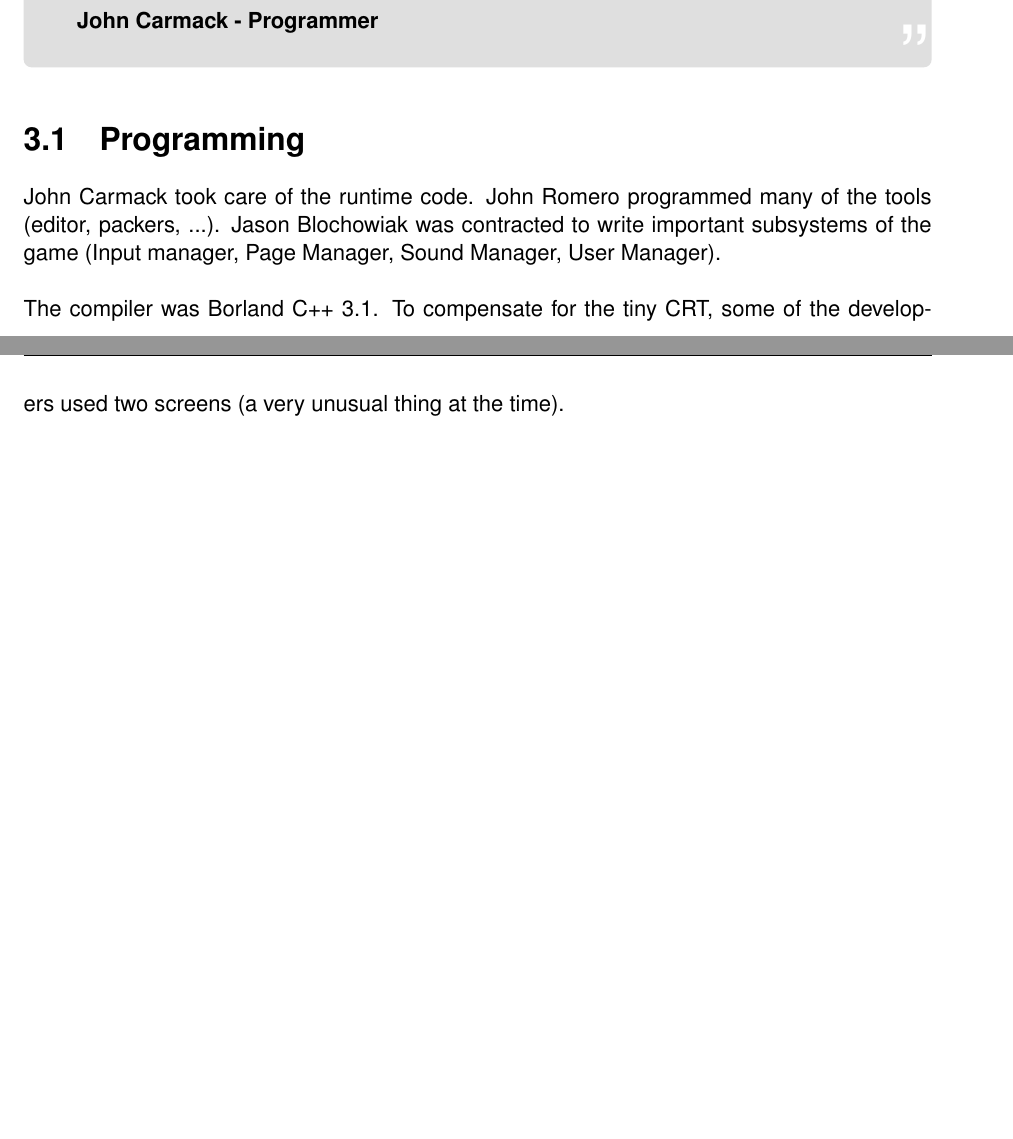
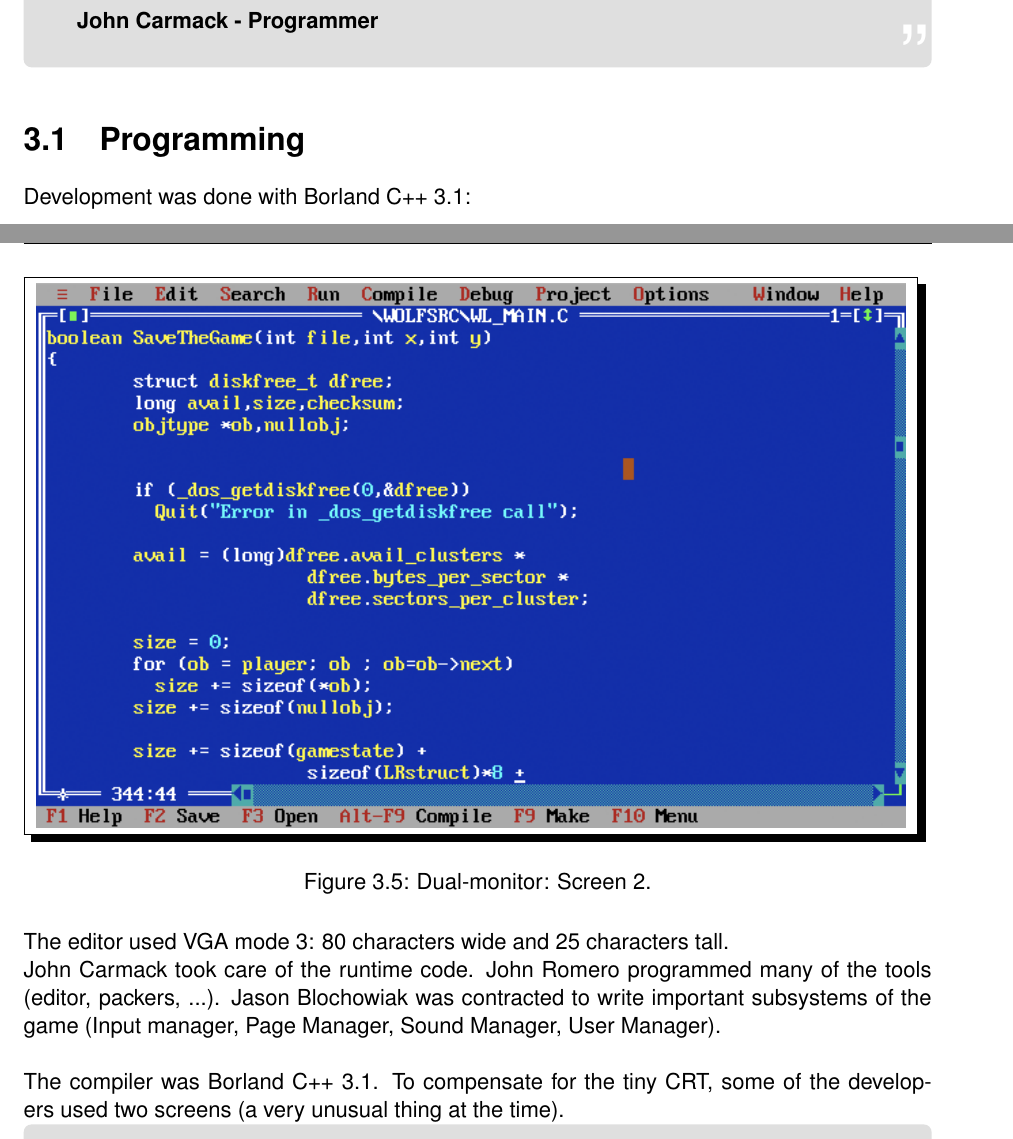
Before and after one commit to fabiensanglard/gebbwolf3, a LaTeX thesis (src/book.tex, which reads src/team.tex): two parts of pages 37 and 38 of 85 before the commit and two parts of pages 37 and 38 of 87 after it, joined at a grey line, cut so that both start at the same text, the shorter picture padded with empty space. Compiled offline with pdfLaTeX.

Commit message:
Add development screen and info.

```diff
--- a/src/team.tex
+++ b/src/team.tex
@@ -84,6 +84,18 @@
 \textbf{John Carmack - Programmer}
 \end{fancyquotes}
 \section{Programming}
+
+Development was done with Borland C++ 3.1:\\
+\begin{figure}[H]
+\centering
+  \shadowbox{
+      \includegraphics[scale=0.7]{screenshots/development.png}
+  }
+\caption{Dual-monitor: Screen 2.}
+\label{fig:dm1}
+\end{figure}
+
+The editor used VGA mode 3: 80 characters wide and 25 characters tall.
 
 John Carmack took care of the runtime code. John Romero programmed many of the tools (editor, packers, ...). Jason Blochowiak was contracted to write important subsystems of the game (Input manager, Page Manager, Sound Manager, User Manager).\\
 \\
```
Also changed, not shown: src/screenshots/development.png (added).
